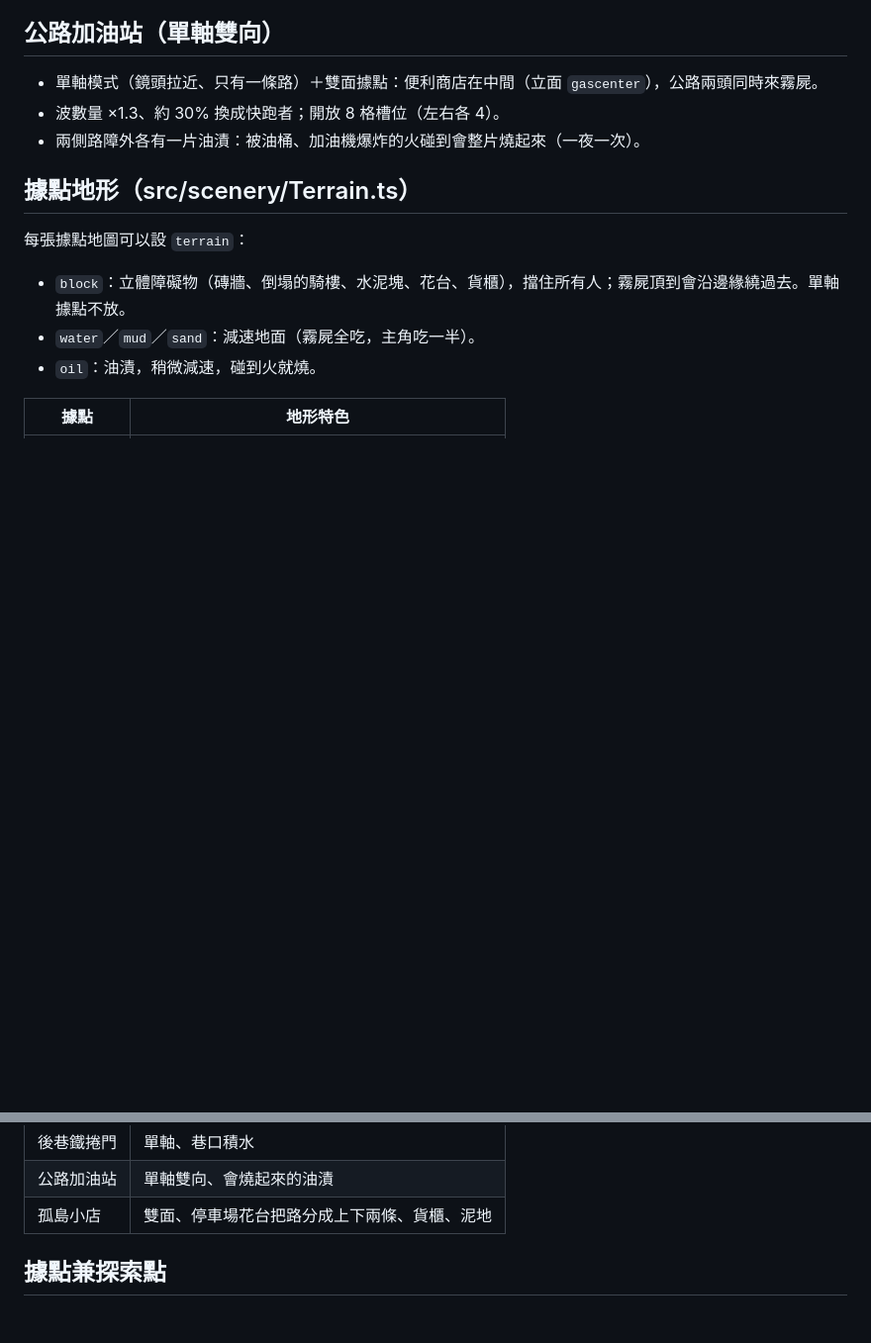
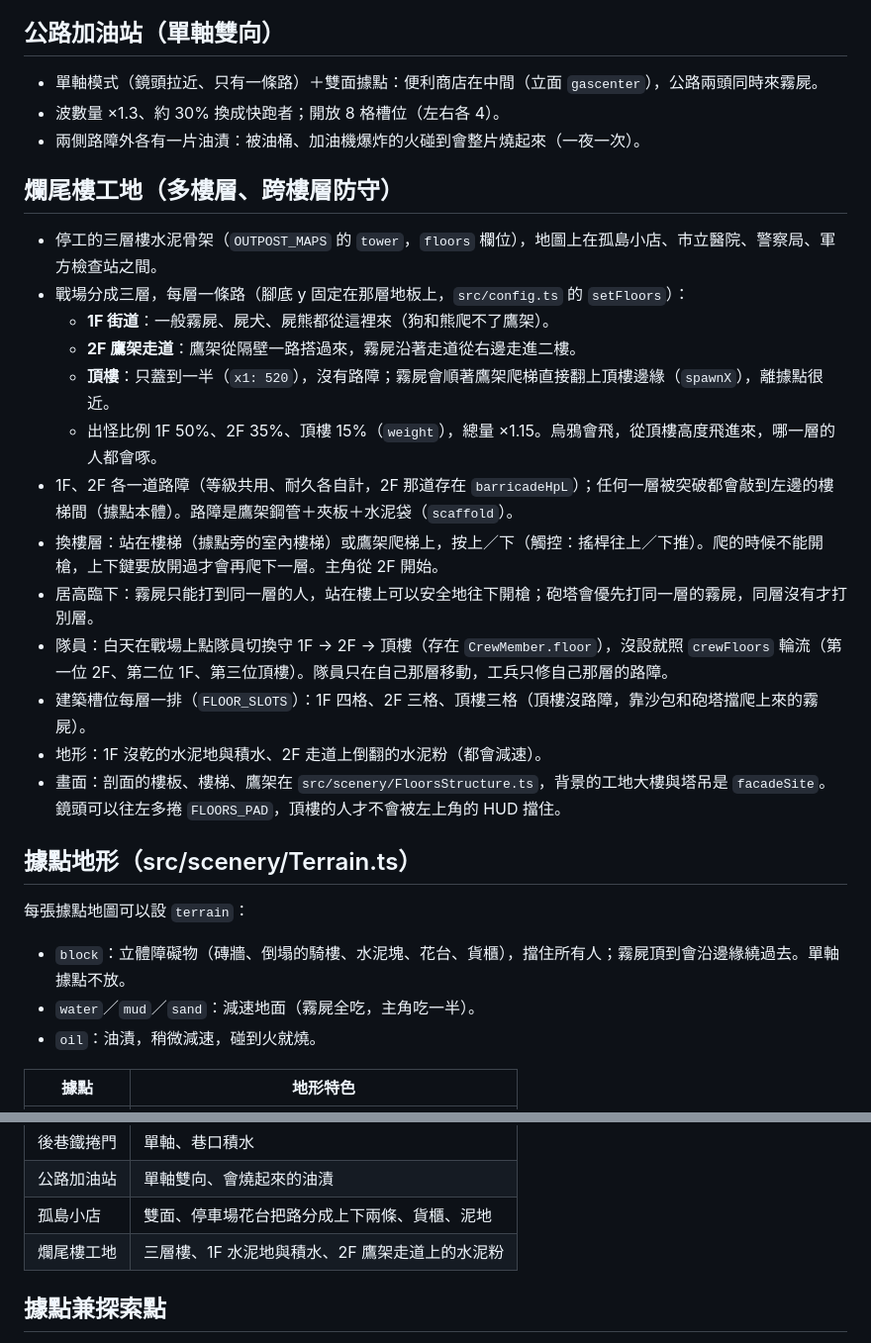
Before and after one commit to yulong717/last-light-outpost, a Markdown page: docs/ROUTE.md, 2 parts joined by grey strips. Shown at 99% size. GitHub-like rendering; blank space fills up the shorter version.

```diff
--- a/docs/ROUTE.md
+++ b/docs/ROUTE.md
@@ -42,6 +42,22 @@
 - 波數量 ×1.3、約 30% 換成快跑者；開放 8 格槽位（左右各 4）。
 - 兩側路障外各有一片油漬：被油桶、加油機爆炸的火碰到會整片燒起來（一夜一次）。
 
+## 爛尾樓工地（多樓層、跨樓層防守）
+
+- 停工的三層樓水泥骨架（`OUTPOST_MAPS` 的 `tower`，`floors` 欄位），地圖上在孤島小店、市立醫院、警察局、軍方檢查站之間。
+- 戰場分成三層，每層一條路（腳底 y 固定在那層地板上，`src/config.ts` 的 `setFloors`）：
+  - **1F 街道**：一般霧屍、屍犬、屍熊都從這裡來（狗和熊爬不了鷹架）。
+  - **2F 鷹架走道**：鷹架從隔壁一路搭過來，霧屍沿著走道從右邊走進二樓。
+  - **頂樓**：只蓋到一半（`x1: 520`），沒有路障；霧屍會順著鷹架爬梯直接翻上頂樓邊緣（`spawnX`），離據點很近。
+  - 出怪比例 1F 50%、2F 35%、頂樓 15%（`weight`），總量 ×1.15。烏鴉會飛，從頂樓高度飛進來，哪一層的人都會啄。
+- 1F、2F 各一道路障（等級共用、耐久各自計，2F 那道存在 `barricadeHpL`）；任何一層被突破都會敲到左邊的樓梯間（據點本體）。路障是鷹架鋼管＋夾板＋水泥袋（`scaffold`）。
+- 換樓層：站在樓梯（據點旁的室內樓梯）或鷹架爬梯上，按上／下（觸控：搖桿往上／下推）。爬的時候不能開槍，上下鍵要放開過才會再爬下一層。主角從 2F 開始。
+- 居高臨下：霧屍只能打到同一層的人，站在樓上可以安全地往下開槍；砲塔會優先打同一層的霧屍，同層沒有才打別層。
+- 隊員：白天在戰場上點隊員切換守 1F → 2F → 頂樓（存在 `CrewMember.floor`），沒設就照 `crewFloors` 輪流（第一位 2F、第二位 1F、第三位頂樓）。隊員只在自己那層移動，工兵只修自己那層的路障。
+- 建築槽位每層一排（`FLOOR_SLOTS`）：1F 四格、2F 三格、頂樓三格（頂樓沒路障，靠沙包和砲塔擋爬上來的霧屍）。
+- 地形：1F 沒乾的水泥地與積水、2F 走道上倒翻的水泥粉（都會減速）。
+- 畫面：剖面的樓板、樓梯、鷹架在 `src/scenery/FloorsStructure.ts`，背景的工地大樓與塔吊是 `facadeSite`。鏡頭可以往左多捲 `FLOORS_PAD`，頂樓的人才不會被左上角的 HUD 擋住。
+
 ## 據點地形（src/scenery/Terrain.ts）
 
 每張據點地圖可以設 `terrain`：
@@ -57,6 +73,7 @@
 | 後巷鐵捲門 | 單軸、巷口積水 |
 | 公路加油站 | 單軸雙向、會燒起來的油漬 |
 | 孤島小店 | 雙面、停車場花台把路分成上下兩條、貨櫃、泥地 |
+| 爛尾樓工地 | 三層樓、1F 水泥地與積水、2F 鷹架走道上的水泥粉 |
 
 ## 據點兼探索點
 
```
Also changed, not shown: docs/screenshots/tower/day.png (added), docs/screenshots/tower/night.png (added), docs/screenshots/tower/route-map.png (added), 16 other files.
